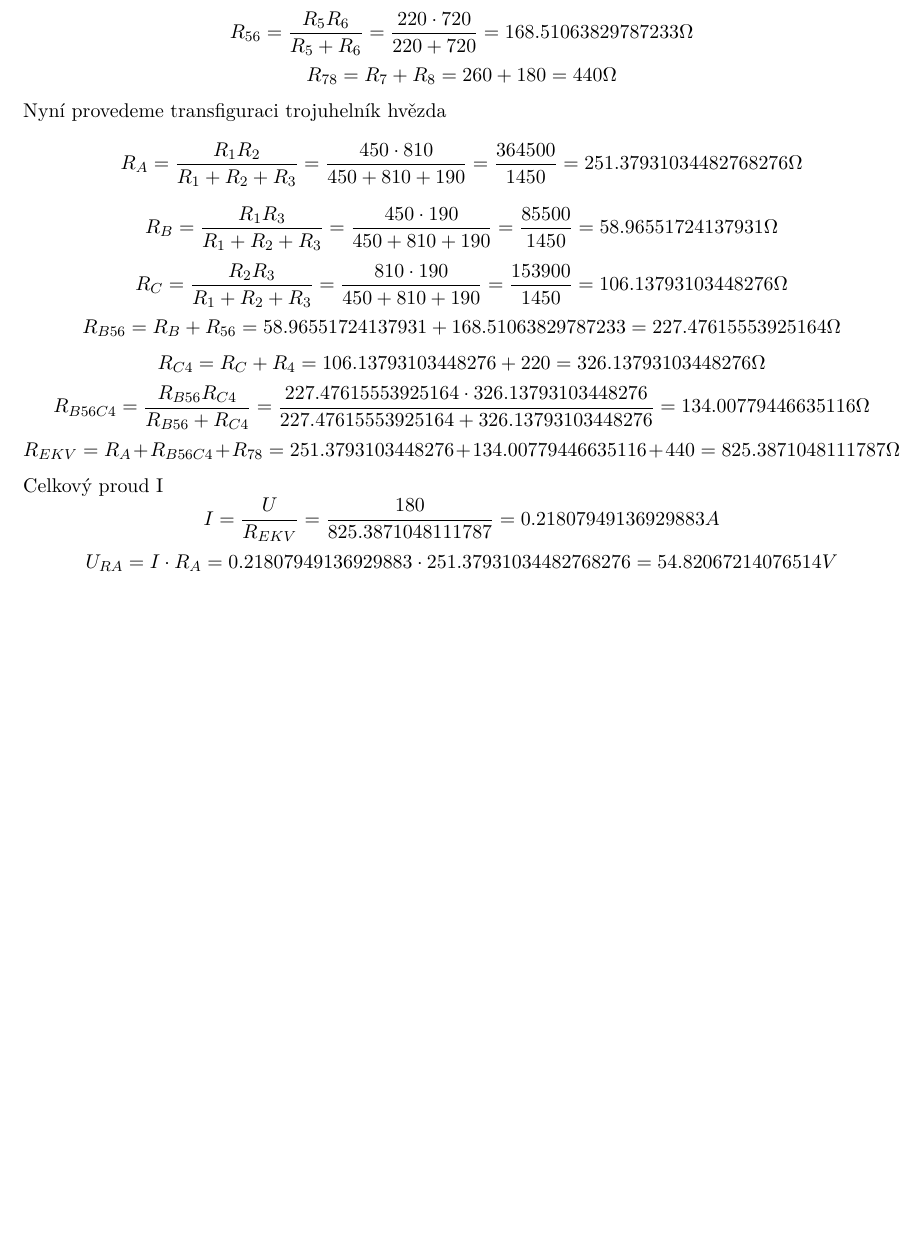
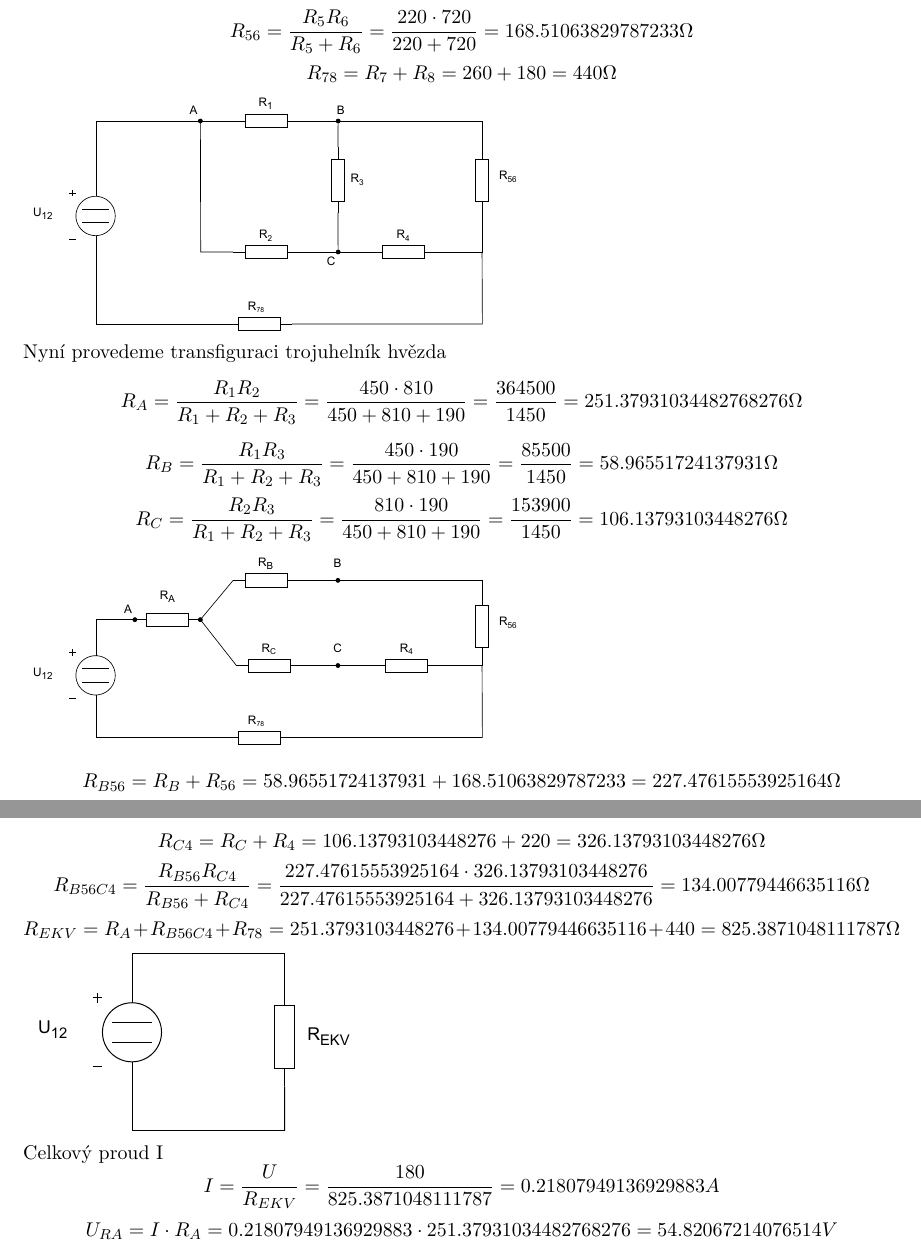
Before and after one commit to MartinNav/iel_proj, a LaTeX document (final/00-projekt.tex, which reads final/01-pr1.tex): part of page 2 of 10 before the commit and two parts of pages 2 and 3 of 11 after it, the two joined at a grey line, cut so that both start at the same text, the shorter picture padded with empty space. Compiled offline with pdfLaTeX.

Commit message:
Added Images to priklad1

```diff
--- a/final/01-pr1.tex
+++ b/final/01-pr1.tex
@@ -10,6 +10,7 @@
 \[
   R_{78} = R_{7} + R_{8} = 260 + 180 = 440\Omega
 \]
+\includegraphics[scale=0.5,keepaspectratio]{fig/Pr1_1.pdf}\\
 Nyní provedeme transfiguraci  trojuhelník hvězda
 \[
   R_{A} = \displaystyle\frac{R_{1}R_{2}}{R_{1}+R_{2}+R_{3}}
@@ -29,6 +30,7 @@ Nyní provedeme transfiguraci  trojuhelník hvězda
   = \displaystyle\frac{153900}{1450}
   = 106.13793103448276 \Omega
 \]
+\includegraphics[scale=0.5,keepaspectratio]{fig/Pr1_2.pdf}
 \[
   R_{B56} = R_{B} + R_{56} = 58.96551724137931 + 168.51063829787233 = 227.47615553925164 \Omega
 \]
@@ -44,6 +46,7 @@ Nyní provedeme transfiguraci  trojuhelník hvězda
   R_{EKV} = R_{A} + R_{B56C4} + R_{78} = 251.3793103448276 + 134.00779446635116 + 440
   = 825.3871048111787 \Omega
 \]
+\includegraphics[scale=0.75,keepaspectratio]{fig/Pr1_4.pdf}\\
 Celkový proud I
 \[
   I = \displaystyle\frac{U}{R_{EKV}} = \displaystyle\frac{180}{825.3871048111787} = 0.21807949136929883A
```
Also changed, not shown: final/00-projekt.pdf, final/fig/Pr1_1.pdf (added), final/fig/Pr1_2.pdf (added), final/fig/Pr1_4.pdf (added), 3 other files.
